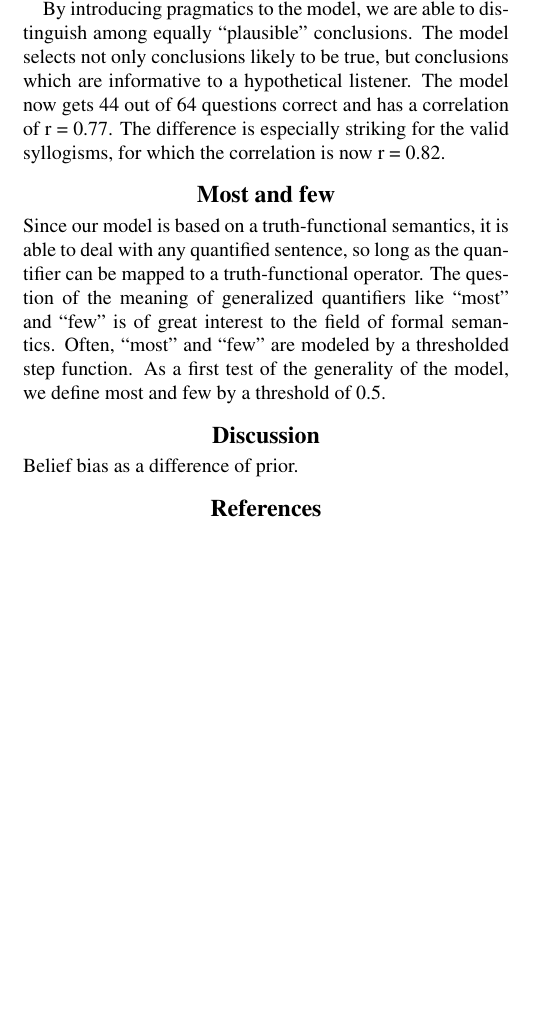
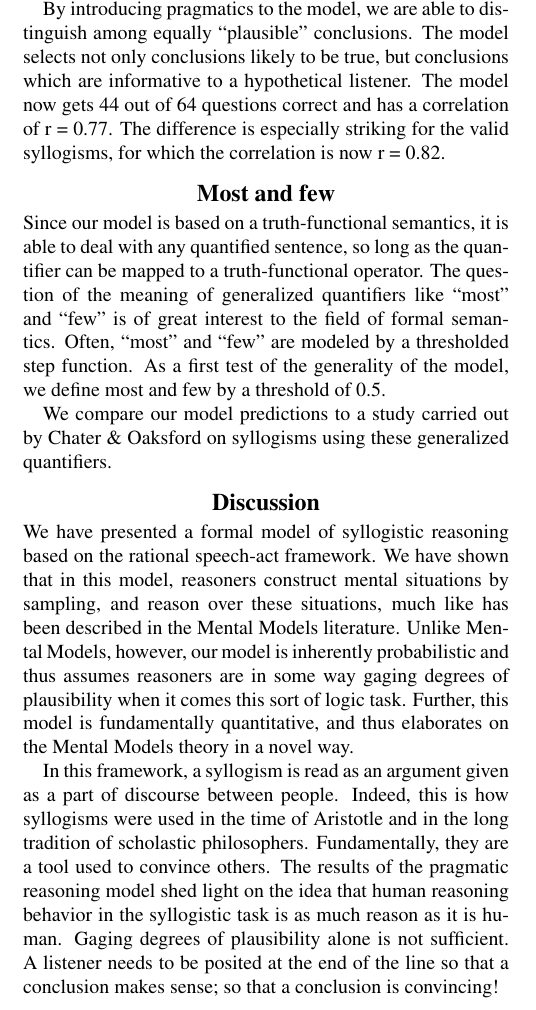
Before and after one commit to mhtess/syllogism, a LaTeX paper (syllogism0_mht.tex): part of one column of page 3 of 4, cut so that both start at the same text, the shorter picture padded with empty space. Compiled offline with pdfLaTeX.

Commit message:
completeish sketch

```diff
--- a/syllogism0_mht.tex
+++ b/syllogism0_mht.tex
@@ -201,8 +201,10 @@ By introducing pragmatics to the model, we are able to distinguish among equally
 
 Since our model is based on a truth-functional semantics, it is able to deal with any quantified sentence, so long as the quantifier can be mapped to a truth-functional operator. The question of the meaning of generalized quantifiers like ``most" and ``few" is of great interest to the field of formal semantics. Often, ``most" and ``few" are modeled by a thresholded step function. As a first test of the generality of the model, we define most and few by a threshold of 0.5.
 
-
+We compare our model predictions to a study carried out by Chater \& Oaksford on syllogisms using these generalized quantifiers.
 
 \section{Discussion}
 
-Belief bias as a difference of prior.
+We have presented a formal model of syllogistic reasoning based on the rational speech-act framework. We have shown that in this model, reasoners construct mental situations by sampling, and reason over these situations, much like has been described in the Mental Models literature. Unlike Mental Models, however, our model is inherently probabilistic and thus assumes reasoners are in some way gaging degrees of plausibility when it comes this sort of logic task. Further, this model is fundamentally quantitative, and thus elaborates on the Mental Models theory in a novel way.
+
+In this framework, a syllogism is read as an argument given as a part of discourse between people. Indeed, this is how syllogisms were used in the time of Aristotle and in the long tradition of scholastic philosophers. Fundamentally, they are a tool used to convince others. The results of the pragmatic reasoning model shed light on the idea that human reasoning behavior in the syllogistic task is as much reason as it is human. Gaging degrees of plausibility alone is not sufficient. A listener needs to be posited at the end of the line so that a conclusion makes sense; so that a conclusion is convincing!
```
Also changed, not shown: figures/multiScatter_n6_0,25_alpha1.png (added), figures/multibar_alpha1_lit.png (added), figures/multibar_alpha1_prag.png (added), figures/multibar_alpha1_prior.png (added), figures/scatterPLOT_Sd0_Ld0_syll_dep1.0_inferPremFree_AIEO_Ltype4_lisExp1.00_EP1_n6_base0.25_s10000k_luceSpeak1.png (added), figures/scatterPLOTprior_Sd0_Ld0_syll_dep1.0_inferPremFree_AIEO_Ltype4_lisExp1.00_EP1_n6_base0.25_s10000k_luceSpeak5.png (added), syllogism0_mht.pdf, syllogism0_mht.tex (8 more changed lines).
